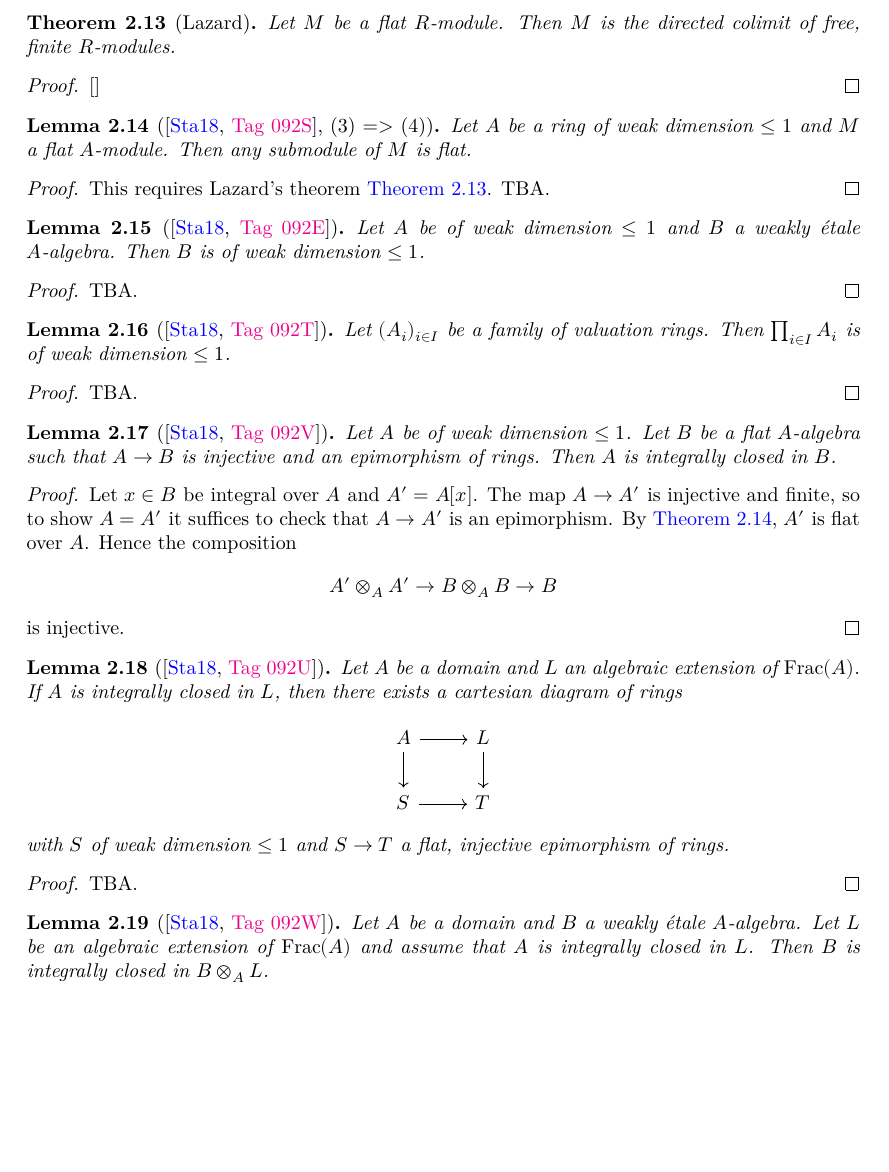
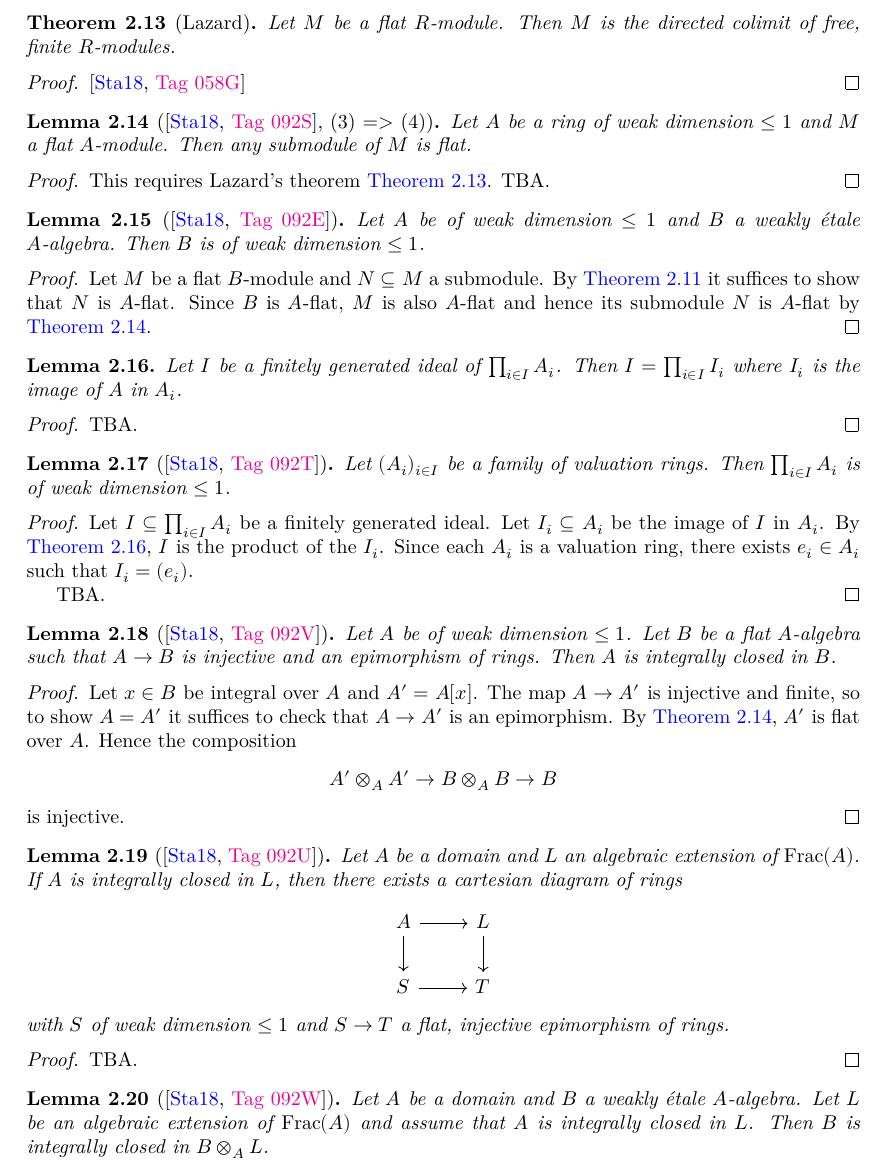
Before and after one commit to chrisflav/proetale, a LaTeX thesis (blueprint/src/print.tex, which reads blueprint/src/chapters/more-on-local-structure.tex): part of page 29 of 43, cut so that both start at the same text, the shorter picture padded with empty space. Compiled offline with XeLaTeX.

Commit message:
some more details

```diff
--- a/blueprint/src/chapters/more-on-local-structure.tex
+++ b/blueprint/src/chapters/more-on-local-structure.tex
@@ -155,7 +155,7 @@ suffices for our purposes.
 \end{theorem}
 
 \begin{proof}
-    \cite{\stacksproject{058G}}
+    \stacksproject{058G}
 \end{proof}
 
 \begin{lemma}[\stacksproject{092S}, (3) => (4)]
@@ -175,6 +175,21 @@ suffices for our purposes.
     Let $A$ be of weak dimension $\le 1$ and $B$ a weakly étale $A$-algebra. Then
     $B$ is of weak dimension $\le 1$.
     \label{lemma:weakly-etale-preserve-weak-dim}
+    \uses{def:weak-dim-le-one}
+\end{lemma}
+
+\begin{proof}
+    \uses{lemma:weakly-etale-flat, lemma:weak-dim-flat-submodule}
+    Let $M$ be a flat $B$-module and $N \subseteq M$ a submodule. By
+    \Cref{lemma:weakly-etale-flat} it suffices to show that $N$ is $A$-flat.
+    Since $B$ is $A$-flat, $M$ is also $A$-flat and hence its submodule $N$
+    is $A$-flat by \Cref{lemma:weak-dim-flat-submodule}.
+\end{proof}
+
+\begin{lemma}
+    Let $I$ be a finitely generated ideal of $\prod_{i \in I} A_i$. Then
+    $I = \prod_{i \in I} I_i$ where $I_i$ is the image of $A$ in $A_i$.
+    \label{lemma:prod-ideal-fg}
 \end{lemma}
 
 \begin{proof}
@@ -185,9 +200,17 @@ suffices for our purposes.
     Let $(A_i)_{i \in I}$ be a family of valuation rings. Then
     $\prod_{i \in I} A_i$ is of weak dimension $\le 1$.
     \label{lemma:prod-valuation-ring-weak-dim-integrally-closed}
+    \uses{def:weak-dim-le-one}
 \end{lemma}
 
 \begin{proof}
+    \uses{lemma:prod-ideal-fg}
+    Let $I \subseteq \prod_{i \in I} A_i$ be a finitely generated ideal. Let $I_i \subseteq A_i$
+    be the image of $I$ in $A_i$.
+    By \Cref{lemma:prod-ideal-fg}, $I$ is the product of the $I_i$.
+    Since each $A_i$ is a valuation ring, there exists $e_i \in A_i$ such
+    that $I_i = (e_i)$.
+
     TBA.
 \end{proof}
 
```
